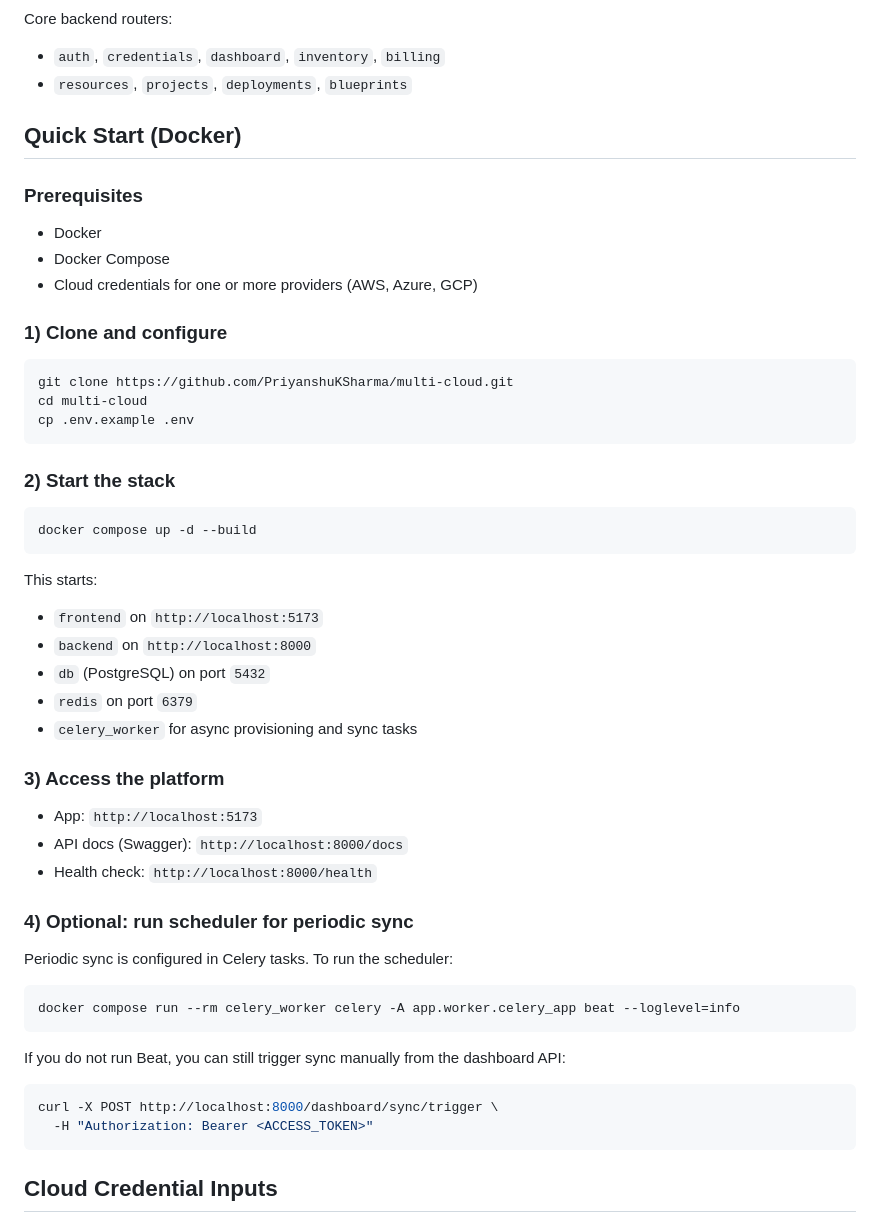
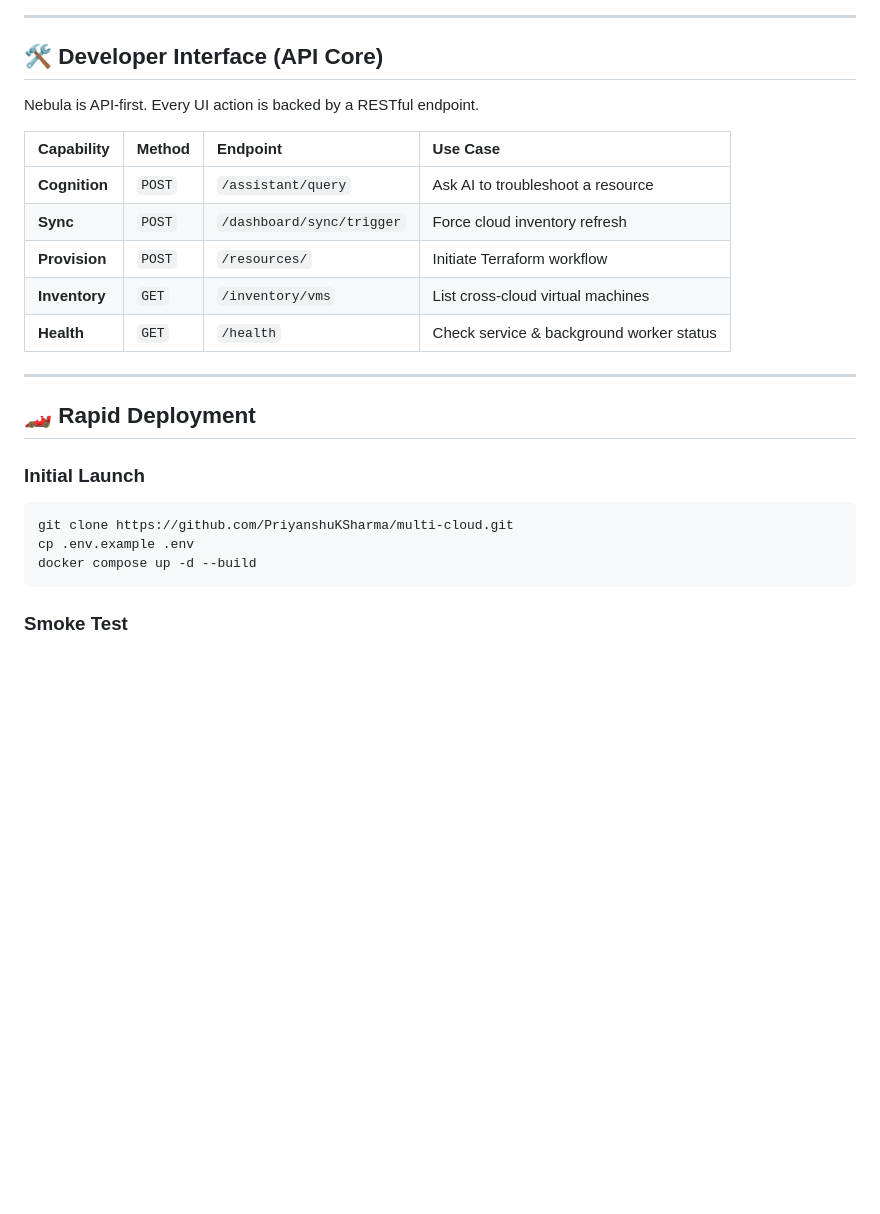
Before and after one commit to PriyanshuKSharma/multi-cloud, a Markdown page: README.md, the part around one of its changes. Drawn GitHub-style; blank space fills up the shorter version.

````diff
--- a/README.md
+++ b/README.md
@@ -50,60 +74,30 @@ flowchart LR
 ```
 
-Core backend routers:
+---
 
-- `auth`, `credentials`, `dashboard`, `inventory`, `billing`
-- `resources`, `projects`, `deployments`, `blueprints`
+## 🛠️ Developer Interface (API Core)
 
-## Quick Start (Docker)
+Nebula is API-first. Every UI action is backed by a RESTful endpoint.
 
-### Prerequisites
+| Capability    | Method | Endpoint                  | Use Case                                 |
+| :------------ | :----- | :------------------------ | :--------------------------------------- |
+| **Cognition** | `POST` | `/assistant/query`        | Ask AI to troubleshoot a resource        |
+| **Sync**      | `POST` | `/dashboard/sync/trigger` | Force cloud inventory refresh            |
+| **Provision** | `POST` | `/resources/`             | Initiate Terraform workflow              |
+| **Inventory** | `GET`  | `/inventory/vms`          | List cross-cloud virtual machines        |
+| **Health**    | `GET`  | `/health`                 | Check service & background worker status |
 
-- Docker
-- Docker Compose
-- Cloud credentials for one or more providers (AWS, Azure, GCP)
+---
 
-### 1) Clone and configure
+## 🏎️ Rapid Deployment
+
+### Initial Launch
 
 ```bash
 git clone https://github.com/PriyanshuKSharma/multi-cloud.git
-cd multi-cloud
 cp .env.example .env
-```
-
-### 2) Start the stack
-
-```bash
 docker compose up -d --build
 ```
 
-This starts:
+### Smoke Test
 
-- `frontend` on `http://localhost:5173`
-- `backend` on `http://localhost:8000`
-- `db` (PostgreSQL) on port `5432`
-- `redis` on port `6379`
-- `celery_worker` for async provisioning and sync tasks
-
-### 3) Access the platform
-
-- App: `http://localhost:5173`
-- API docs (Swagger): `http://localhost:8000/docs`
-- Health check: `http://localhost:8000/health`
-
-### 4) Optional: run scheduler for periodic sync
-
-Periodic sync is configured in Celery tasks. To run the scheduler:
-
-```bash
-docker compose run --rm celery_worker celery -A app.worker.celery_app beat --loglevel=info
-```
-
-If you do not run Beat, you can still trigger sync manually from the dashboard API:
-
-```bash
-curl -X POST http://localhost:8000/dashboard/sync/trigger \
-  -H "Authorization: Bearer <ACCESS_TOKEN>"
-```
-
-## Cloud Credential Inputs
-
````
Also changed, not shown: other parts of README.md (+87 -141 lines).
